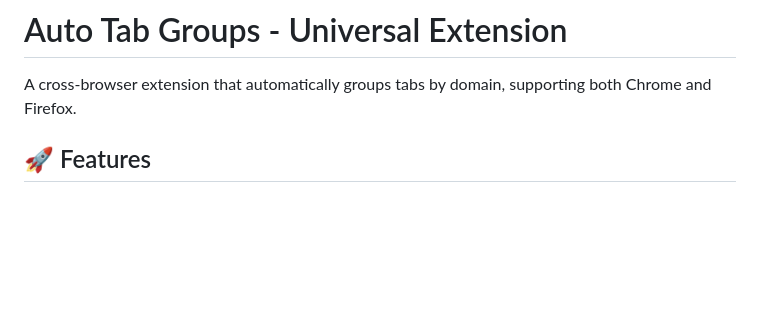
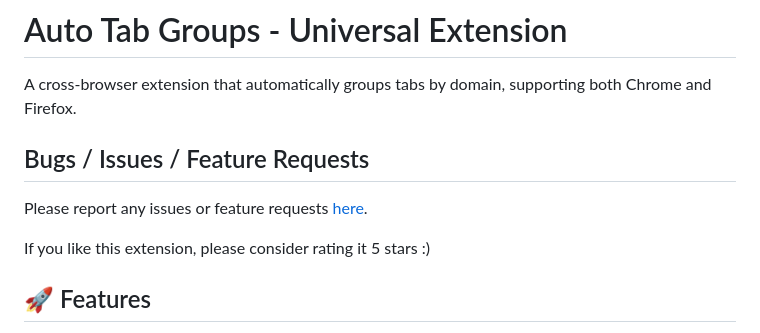
Before and after one commit to nitzanpap/auto-tab-groups, a Markdown page: extension/README.md, the part around the change. Drawn GitHub-style; blank space fills up the shorter version.

Commit message:
feat: add section for reporting bugs and feature requests in README

```diff
--- a/extension/README.md
+++ b/extension/README.md
@@ -1,6 +1,12 @@
 # Auto Tab Groups - Universal Extension
 
 A cross-browser extension that automatically groups tabs by domain, supporting both Chrome and Firefox.
+
+## Bugs / Issues / Feature Requests
+
+Please report any issues or feature requests [here](https://docs.google.com/forms/d/e/1FAIpQLScdrbrDYZaTXEcpj7KQD6oGpv_TQ1iMIV19DeUxNlIO5sSUtg/viewform?usp=dialog).
+
+If you like this extension, please consider rating it 5 stars :)
 
 ## 🚀 Features
 
```
